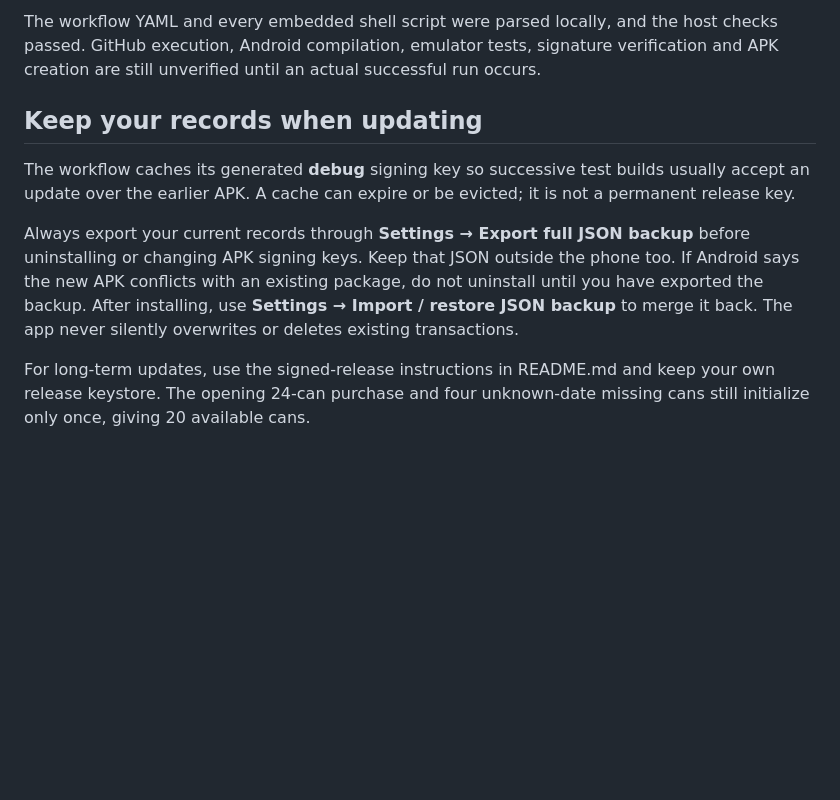
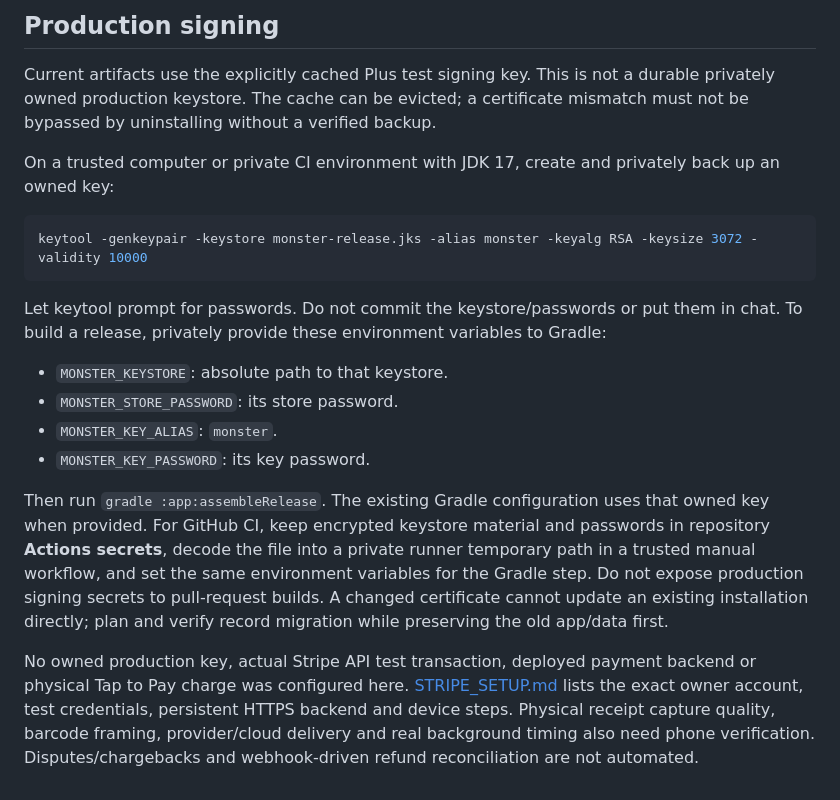
Before and after one commit to REFRESHD21/Monster-tracker, a Markdown page: GITHUB_BUILD.md, the part around one of its changes. Rendered like a GitHub page; blank space fills up the shorter version.

````diff
--- a/GITHUB_BUILD.md
+++ b/GITHUB_BUILD.md
@@ -47,10 +34,21 @@ Commit the updated project's files with `.github/workflows/android-apk.yml` at t
 
-The workflow YAML and every embedded shell script were parsed locally, and the host checks passed. GitHub execution, Android compilation, emulator tests, signature verification and APK creation are still unverified until an actual successful run occurs.
+## Production signing
 
-## Keep your records when updating
+Current artifacts use the explicitly cached Plus test signing key. This is not a durable privately owned production keystore. The cache can be evicted; a certificate mismatch must not be bypassed by uninstalling without a verified backup.
 
-The workflow caches its generated **debug** signing key so successive test builds usually accept an update over the earlier APK. A cache can expire or be evicted; it is not a permanent release key.
+On a trusted computer or private CI environment with JDK 17, create and privately back up an owned key:
 
-Always export your current records through **Settings → Export full JSON backup** before uninstalling or changing APK signing keys. Keep that JSON outside the phone too. If Android says the new APK conflicts with an existing package, do not uninstall until you have exported the backup. After installing, use **Settings → Import / restore JSON backup** to merge it back. The app never silently overwrites or deletes existing transactions.
+```sh
+keytool -genkeypair -keystore monster-release.jks -alias monster -keyalg RSA -keysize 3072 -validity 10000
+```
 
-For long-term updates, use the signed-release instructions in README.md and keep your own release keystore. The opening 24-can purchase and four unknown-date missing cans still initialize only once, giving 20 available cans.
+Let keytool prompt for passwords. Do not commit the keystore/passwords or put them in chat. To build a release, privately provide these environment variables to Gradle:
+
+- `MONSTER_KEYSTORE`: absolute path to that keystore.
+- `MONSTER_STORE_PASSWORD`: its store password.
+- `MONSTER_KEY_ALIAS`: `monster`.
+- `MONSTER_KEY_PASSWORD`: its key password.
+
+Then run `gradle :app:assembleRelease`. The existing Gradle configuration uses that owned key when provided. For GitHub CI, keep encrypted keystore material and passwords in repository **Actions secrets**, decode the file into a private runner temporary path in a trusted manual workflow, and set the same environment variables for the Gradle step. Do not expose production signing secrets to pull-request builds. A changed certificate cannot update an existing installation directly; plan and verify record migration while preserving the old app/data first.
+
+No owned production key, actual Stripe API test transaction, deployed payment backend or physical Tap to Pay charge was configured here. [STRIPE_SETUP.md](STRIPE_SETUP.md) lists the exact owner account, test credentials, persistent HTTPS backend and device steps. Physical receipt capture quality, barcode framing, provider/cloud delivery and real background timing also need phone verification. Disputes/chargebacks and webhook-driven refund reconciliation are not automated.
````
Also changed, not shown: other parts of GITHUB_BUILD.md (+19 -32 lines), PHASES.md (+7 -1 lines), README.md (+4 -0 lines).
